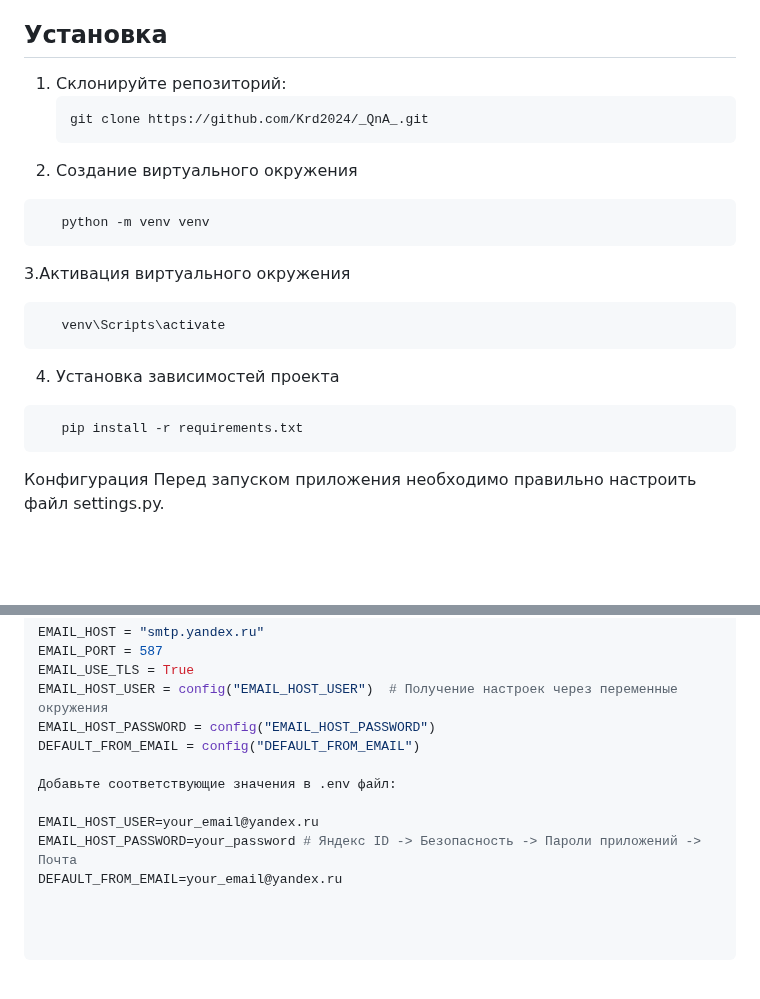
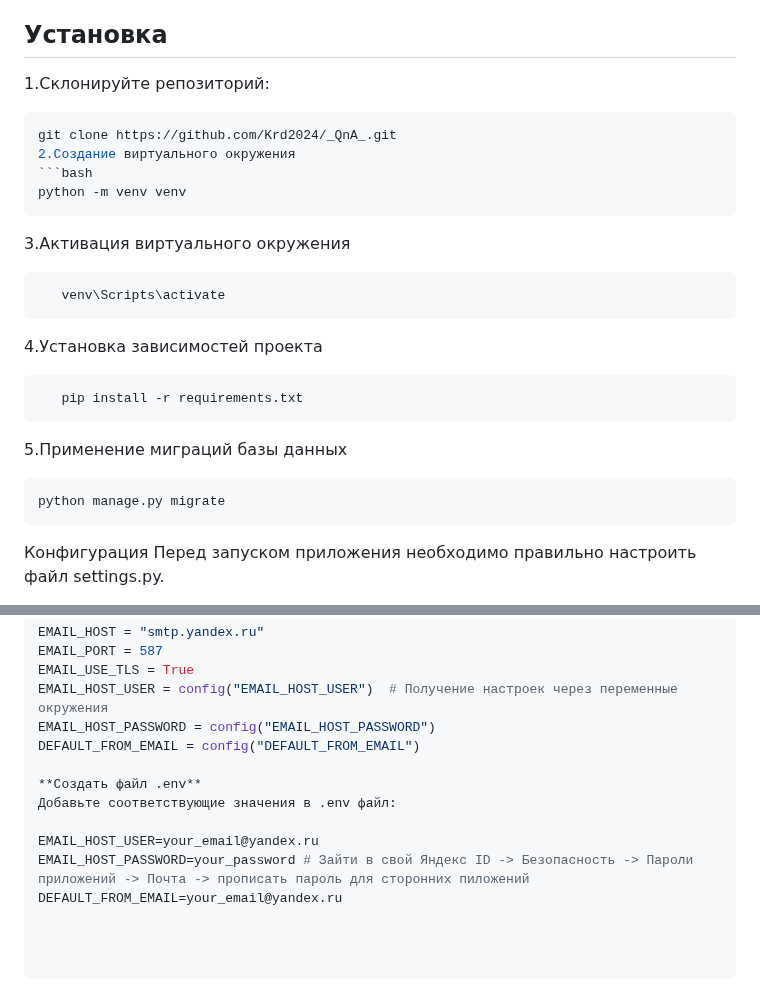
Before and after one commit to Krd2024/_QnA_, a Markdown page: README.md, 2 parts joined by grey strips. Drawn GitHub-style; blank space fills up the shorter version.

````diff
--- a/README.md
+++ b/README.md
@@ -35,10 +35,10 @@
 
 ## Установка
 
-1. Склонируйте репозиторий:
+1.Склонируйте репозиторий:
    ```bash
    git clone https://github.com/Krd2024/_QnA_.git
-2. Создание виртуального окружения
+2.Создание виртуального окружения
 ```bash
    python -m venv venv
 ```
@@ -46,11 +46,14 @@
 ```bash
    venv\Scripts\activate
 ```
-4. Установка зависимостей проекта
+4.Установка зависимостей проекта
 ```bash
    pip install -r requirements.txt
 ```
-
+5.Применение миграций базы данных
+```bash
+python manage.py migrate
+```
 Конфигурация
 Перед запуском приложения необходимо правильно настроить файл settings.py.
 
@@ -102,8 +105,9 @@ EMAIL_HOST_USER = config("EMAIL_HOST_USER")  # Получение настрое
 EMAIL_HOST_PASSWORD = config("EMAIL_HOST_PASSWORD")
 DEFAULT_FROM_EMAIL = config("DEFAULT_FROM_EMAIL")
 
+**Создать файл .env**
 Добавьте соответствующие значения в .env файл:
 
 EMAIL_HOST_USER=your_email@yandex.ru
-EMAIL_HOST_PASSWORD=your_password # Яндекс ID -> Безопасность -> Пароли приложений -> Почта
+EMAIL_HOST_PASSWORD=your_password # Зайти в свой Яндекс ID -> Безопасность -> Пароли приложений -> Почта -> прописать пароль для сторонних пиложений
 DEFAULT_FROM_EMAIL=your_email@yandex.ru
````
